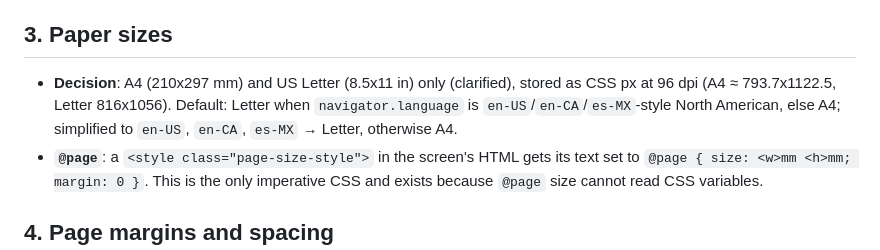
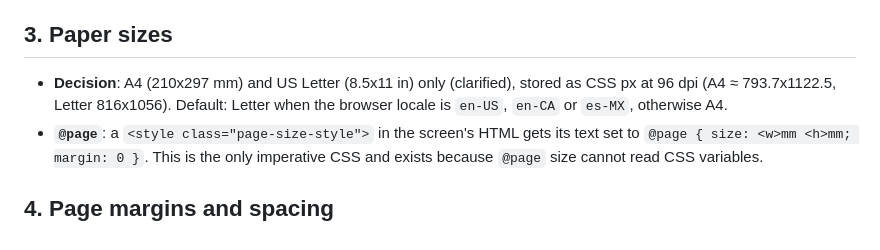
Before and after one commit to Nicoliis/TCG-Prototyper, a Markdown page: specs/005-proxy-printing/research.md, the part around the change. Drawn GitHub-style.

```diff
--- a/specs/005-proxy-printing/research.md
+++ b/specs/005-proxy-printing/research.md
@@ -16,7 +16,7 @@ No `NEEDS CLARIFICATION` items remain. Decisions:
 
 ## 3. Paper sizes
 
-- **Decision**: A4 (210x297 mm) and US Letter (8.5x11 in) only (clarified), stored as CSS px at 96 dpi (A4 ≈ 793.7x1122.5, Letter 816x1056). Default: Letter when `navigator.language` is `en-US`/`en-CA`/`es-MX`-style North American, else A4; simplified to `en-US`, `en-CA`, `es-MX` → Letter, otherwise A4.
+- **Decision**: A4 (210x297 mm) and US Letter (8.5x11 in) only (clarified), stored as CSS px at 96 dpi (A4 ≈ 793.7x1122.5, Letter 816x1056). Default: Letter when the browser locale is `en-US`, `en-CA` or `es-MX`, otherwise A4.
 - **`@page`**: a `<style class="page-size-style">` in the screen's HTML gets its text set to `@page { size: <w>mm <h>mm; margin: 0 }`. This is the only imperative CSS and exists because `@page` size cannot read CSS variables.
 
 ## 4. Page margins and spacing
```
Also changed, not shown: specs/005-proxy-printing/tasks.md (added, +156 -0 lines).
